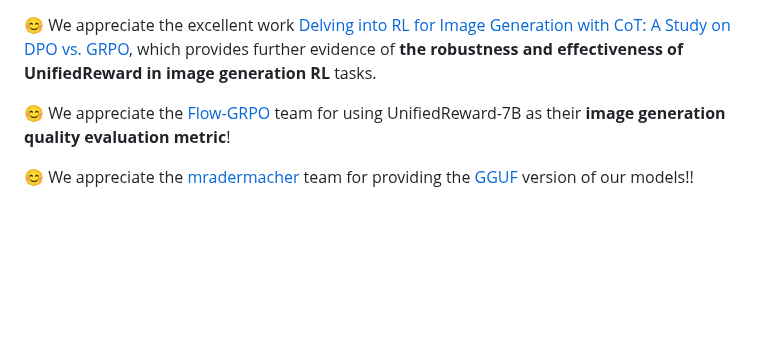
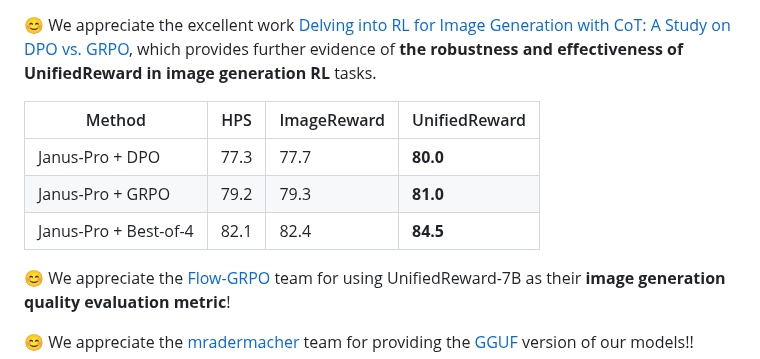
Before and after one commit to Ni-Songhao/UnifiedReward, a Markdown page: README.md, the part around the change. GitHub-like rendering; blank space fills up the shorter version.

```diff
--- a/README.md
+++ b/README.md
@@ -50,6 +50,12 @@ We release the **UnifiedReward** -- **the first unified reward model for multimo
 🔥 We release SGLang inference code for UnifiedReward-llava in `sglang_llava` directory!
 
 😊 We appreciate the excellent work [Delving into RL for Image Generation with CoT: A Study on DPO vs. GRPO](https://arxiv.org/pdf/2505.17017), which provides further evidence of **the robustness and effectiveness of UnifiedReward in image generation RL** tasks.
+
+| Method     | HPS | ImageReward | UnifiedReward |
+|------------|-----------|-----------|-----------|
+|  Janus-Pro + DPO        | 77.3      | 77.7      | **80.0**      |
+| Janus-Pro + GRPO       | 79.2      | 79.3      | **81.0**      |
+| Janus-Pro + Best-of-4  | 82.1      | 82.4      | **84.5**      |
 
 😊 We appreciate the [Flow-GRPO](https://github.com/yifan123/flow_grpo) team for using UnifiedReward-7B as their **image generation quality evaluation metric**!
 
```
